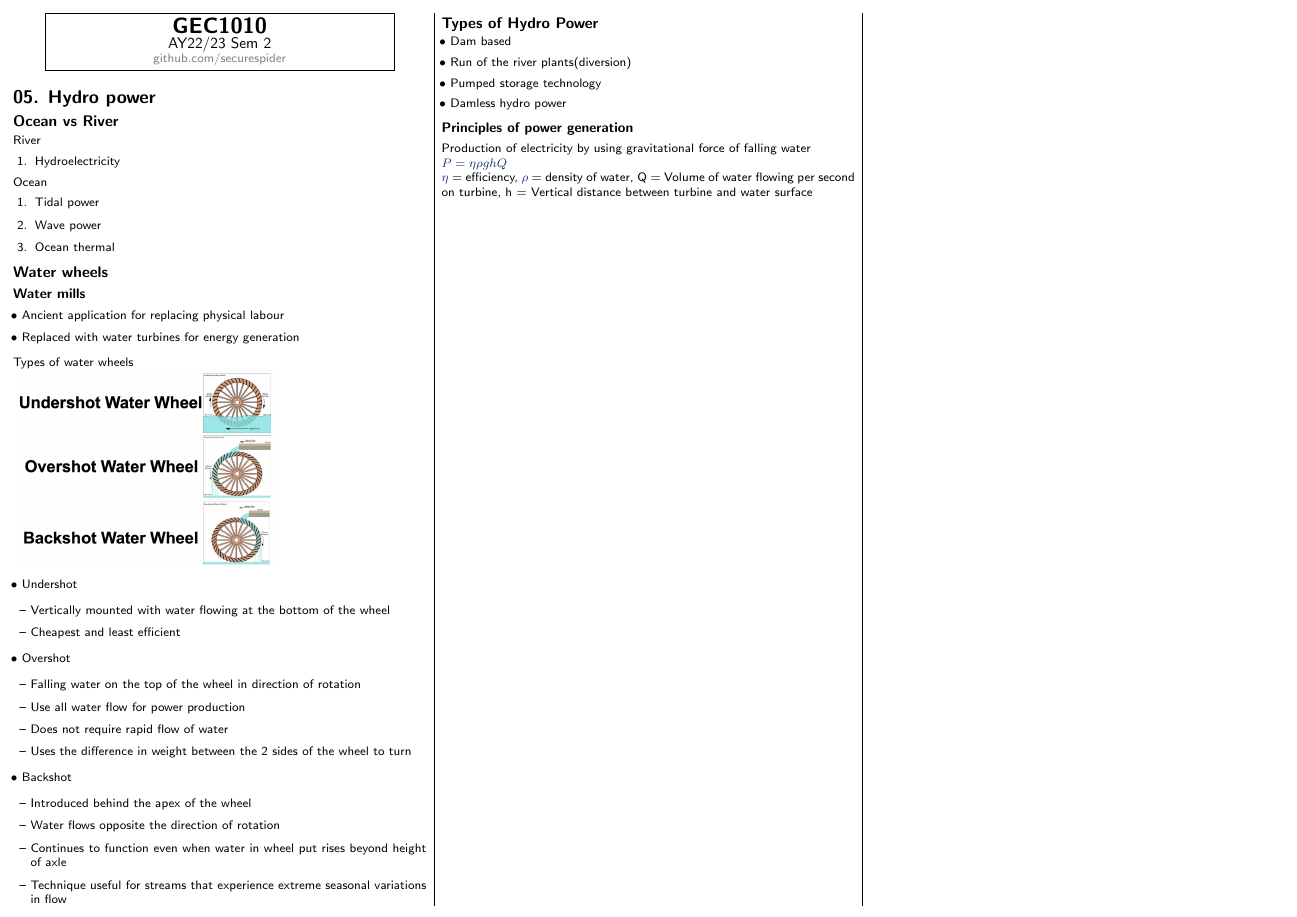
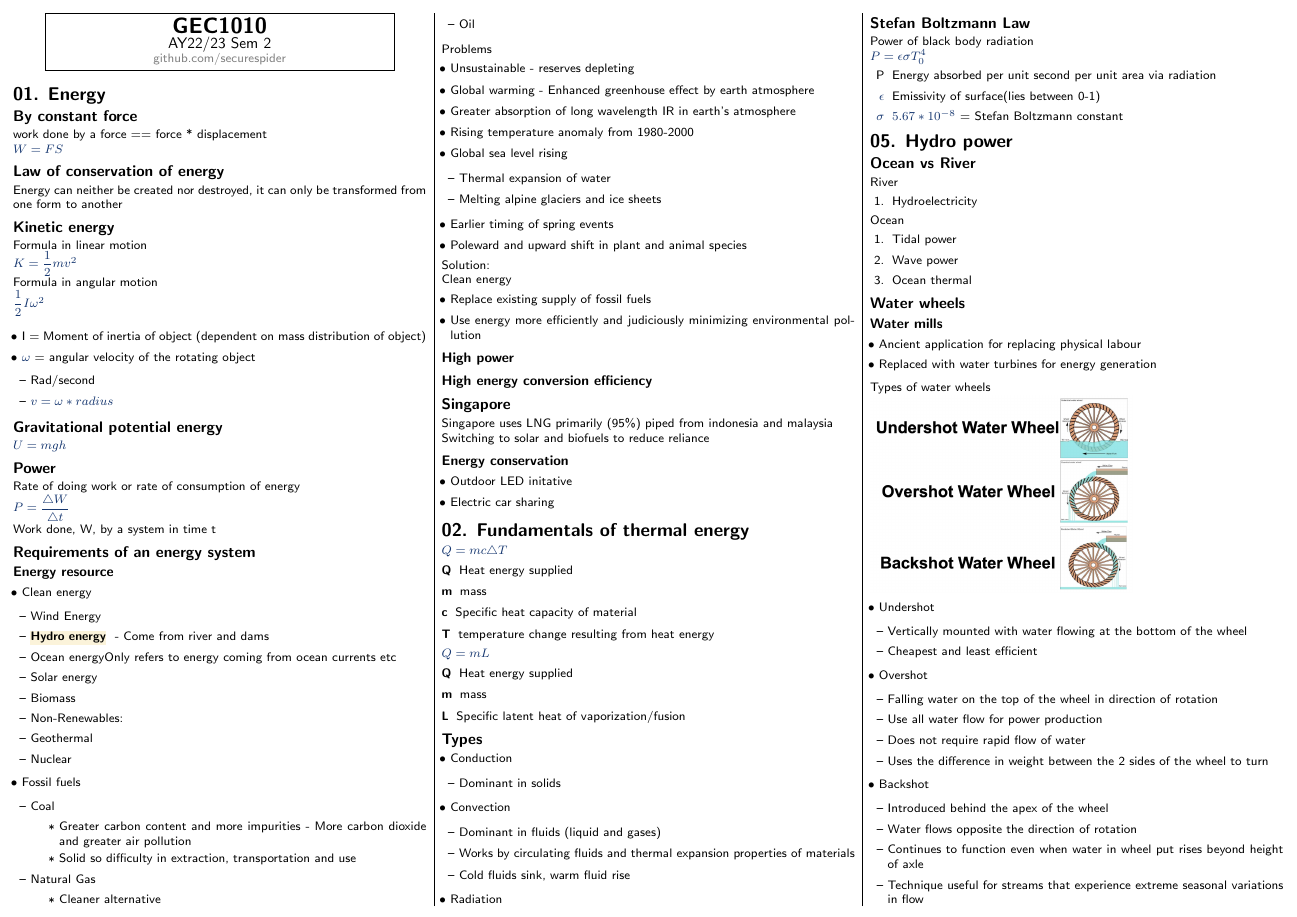
Before and after one commit to securespider/nus-cheatsheet, a LaTeX document (GEC1010/gec1010-cheatsheet.tex): the whole page before the commit and page 1 of 2 after it. Compiled offline with pdfLaTeX.

Commit message:
Added chapter 1 and part of chapter 2 to gec1010 cheatsheet

```diff
--- a/GEC1010/gec1010-cheatsheet.tex
+++ b/GEC1010/gec1010-cheatsheet.tex
@@ -93,6 +93,141 @@
         }
     }
 \end{center}
+\section{01. Energy}
+\subsection{By constant force}
+work done by a force == force * displacement
+\\$W = FS$
+\subsection{Law of conservation of energy}
+Energy can neither be created nor destroyed, it can only be transformed from one form to another
+\subsection{Kinetic energy}
+Formula in linear motion\\
+$K=\dfrac{1}{2}mv^2$\\
+Formula in angular motion\\
+$\dfrac{1}{2}I\omega^2$\\
+\begin{itemize}
+	\item I = Moment of inertia of object (dependent on mass distribution of object)
+	\item $\omega$ = angular velocity of the rotating object
+	\begin{itemize}
+		\item Rad/second
+		\item $v = \omega * radius$
+	\end{itemize}
+\end{itemize}
+\subsection{Gravitational potential energy}
+$U = mgh$
+
+\subsection{Power}
+Rate of doing work or rate of consumption of energy\\
+$P = \dfrac{\triangle W}{\triangle t}$\\
+Work done, W, by a system in time t
+
+\subsection{Requirements of an energy system}
+\subsubsection{Energy resource}
+\begin{itemize}
+	\item Clean energy
+	\begin{itemize}
+		\item Wind Energy
+		\item \keyword{Hydro energy}{Come from river and dams}
+		\item Ocean energy{Only refers to energy coming from ocean currents etc}
+		\item Solar energy
+		\item Biomass
+		\item Non-Renewables:
+		\item Geothermal
+		\item Nuclear
+	\end{itemize}
+	\item Fossil fuels
+	\begin{itemize}
+		\item Coal
+		\begin{itemize}
+			\item Greater carbon content and more impurities - More carbon dioxide and greater air pollution
+			\item Solid so difficulty in extraction, transportation and use
+
+		\end{itemize}
+		\item Natural Gas
+		\begin{itemize}
+			\item Cleaner alternative
+		\end{itemize}
+		\item Oil
+	\end{itemize}
+\end{itemize}
+Problems
+\begin{itemize}
+	\item Unsustainable - reserves depleting
+	\item Global warming - Enhanced greenhouse effect by earth atmosphere
+	\item Greater absorption of long wavelength IR in earth's atmosphere
+	\item Rising temperature anomaly from 1980-2000
+	\item Global sea level rising
+	\begin{itemize}
+		\item Thermal expansion of water
+		\item Melting alpine glaciers and ice sheets
+	\end{itemize}
+	\item Earlier timing of spring events
+	\item Poleward and upward shift in plant and animal species
+\end{itemize}
+Solution:\\
+Clean energy
+\begin{itemize}
+	\item Replace existing supply of fossil fuels
+	\item Use energy more efficiently and judiciously minimizing environmental pollution
+\end{itemize}
+\subsubsection{High power}
+\subsubsection{High energy conversion efficiency}
+\subsection{Singapore}
+Singapore uses LNG primarily (95\%) piped from indonesia and malaysia\\
+Switching to solar and biofuels to reduce reliance
+\subsubsection{Energy conservation}
+\begin{itemize}
+	\item Outdoor LED initative
+	\item Electric car sharing
+\end{itemize}
+
+% -----------------------------------------------------------------------
+
+\section{02. Fundamentals of thermal energy}
+$Q=mc\triangle T$
+\begin{description}
+	\item[Q]{Heat energy supplied}
+	\item[m]{mass}
+	\item[c]{Specific heat capacity of material}
+	\item[T]{temperature change resulting from heat energy}
+\end{description}
+$Q=mL$
+\begin{description}
+	\item[Q]{Heat energy supplied}
+	\item[m]{mass}
+	\item[L]{Specific latent heat of vaporization/fusion}
+\end{description}
+
+\subsection{Types}
+\begin{itemize}
+	\item Conduction
+	\begin{itemize}
+		\item Dominant in solids
+	\end{itemize}
+	\item Convection
+	\begin{itemize}
+		\item Dominant in fluids (liquid and gases)
+		\item Works by circulating fluids and thermal expansion properties of materials
+		\item Cold fluids sink, warm fluid rise
+	\end{itemize}
+	\item Radiation
+\end{itemize}
+
+\subsection{Stefan Boltzmann Law}
+Power of black body radiation\\
+$P = \epsilon\sigma T_0^4$
+\begin{enumerate}
+	\item[P]{Energy absorbed per unit second per unit area via radiation}
+	\item[$\epsilon$]{Emissivity of surface(lies between 0-1)}
+	\item[$\sigma$]{$5.67*10^{-8}$ = Stefan Boltzmann constant}
+\end{enumerate}
+
+
+% -----------------------------------------------------------------------
+% -----------------------------------------------------------------------
+% -----------------------------------------------------------------------
+% -----------------------------------------------------------------------
+% -----------------------------------------------------------------------
+
 \section{05. Hydro power}
 \subsection{Ocean vs River}
 River
```
Also changed, not shown: GEC1010/gec1010-cheatsheet.pdf.
